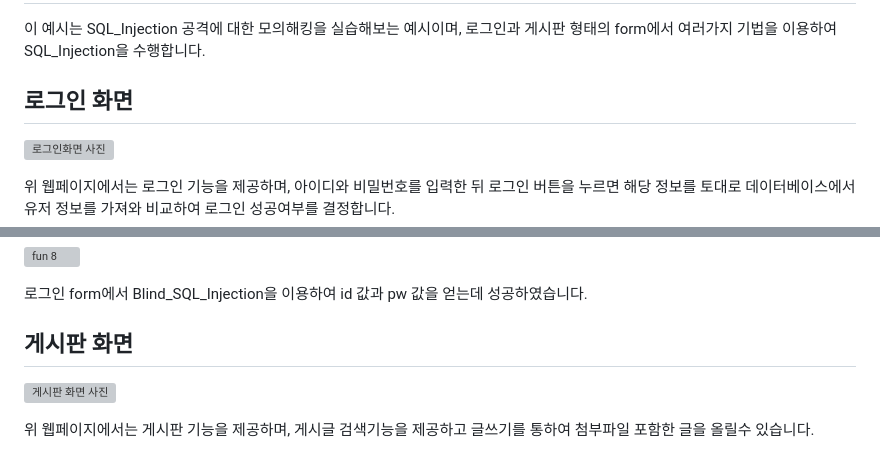
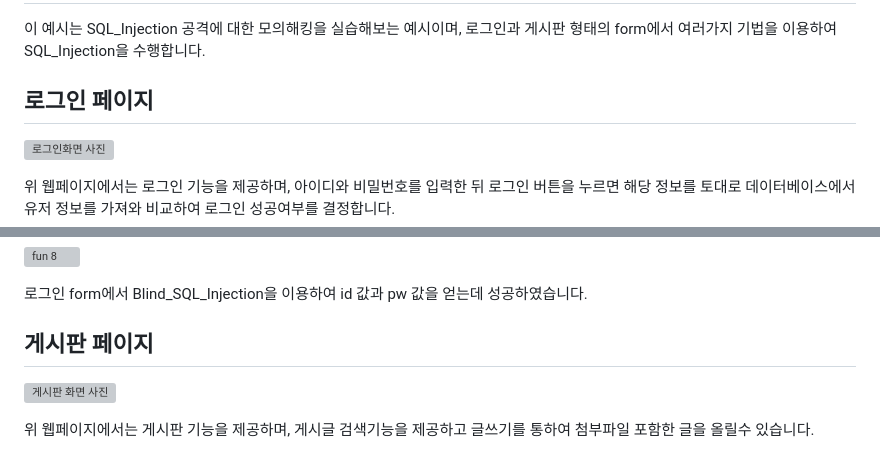
Before and after one commit to MLTree2/HK, a Markdown page: webH/1. SQL_Injection/README.md, 2 parts joined by grey strips. Drawn GitHub-style; grey boxes are pictures that could not be loaded.

```diff
--- a/webH/1. SQL_Injection/README.md
+++ b/webH/1. SQL_Injection/README.md
@@ -3,7 +3,7 @@
 이 예시는 SQL_Injection 공격에 대한 모의해킹을 실습해보는 예시이며, 로그인과 게시판 형태의 form에서 여러가지 기법을 이용하여 SQL_Injection을 수행합니다.
 
 
-## 로그인 화면
+## 로그인 페이지
 
 ![로그인화면 사진](https://github.com/Tree1st/HK/blob/master/webH/image/SQL_Injection/login.png)
 
@@ -228,7 +228,7 @@ def fun_8(table_name, col_names):
 
 로그인 form에서 Blind_SQL_Injection을 이용하여 id 값과 pw 값을 얻는데 성공하였습니다.
 
-## 게시판 화면
+## 게시판 페이지
 
 ![게시판 화면 사진](https://github.com/Tree1st/HK/blob/master/webH/image/SQL_Injection/board'.png)
 
```
